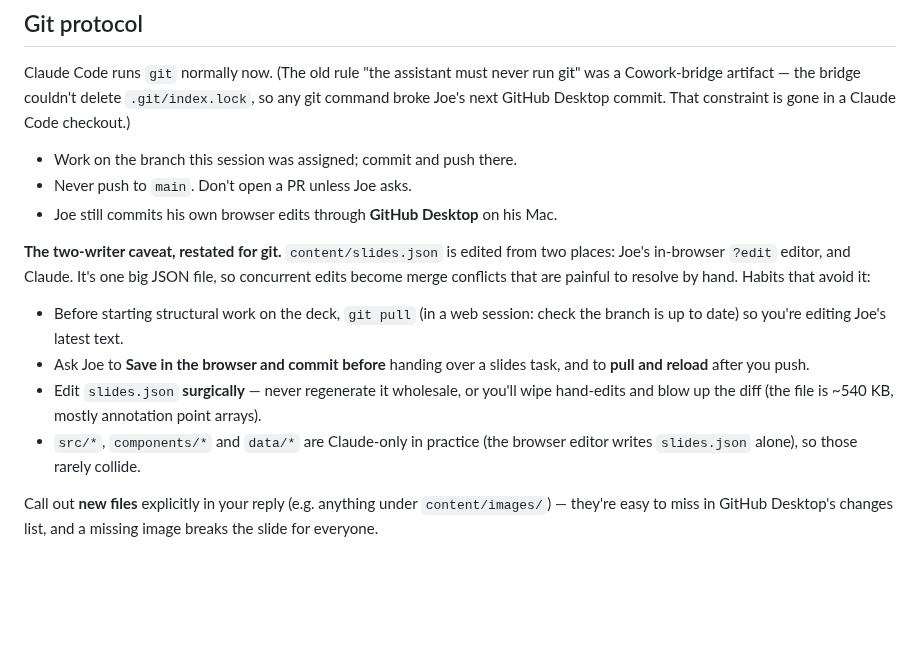
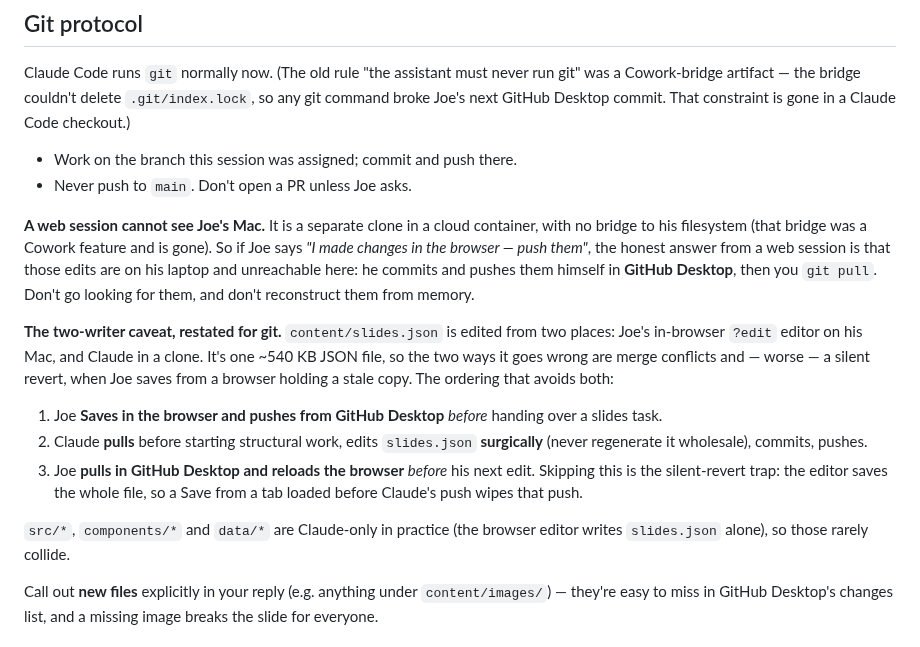
Before and after one commit to JoeHasell/prague-pip-wid, a Markdown page: CLAUDE.md, the part around the change. Drawn GitHub-style; blank space fills up the shorter version.

Commit message:
Spell out that a web session cannot reach Joe's Mac
Joe keeps GitHub Desktop for his own browser edits, so record why: a web
session is a separate clone in a cloud container with no bridge to his
filesystem (that bridge was a Cowork feature). "Push the changes I made
in the browser" is not something a web session can do, and a future
session should say so rather than hunt for the file.

Also sharpen the two-writer caveat: alongside merge conflicts, the worse
failure is a silent revert, since the editor writes the whole 540 KB file
— a Save from a tab loaded before Claude's push wipes that push. Both are
prevented by the same ordering, now written out as three numbered steps.

Co-Authored-By: Claude Opus 5 <noreply@anthropic.com>
Claude-Session: https://claude.ai/code/session_01AicnfsZFPndz3HX1m3xAYe

```diff
--- a/CLAUDE.md
+++ b/CLAUDE.md
@@ -25,22 +25,30 @@ in a Claude Code checkout.)
 
 - Work on the branch this session was assigned; commit and push there.
 - Never push to `main`. Don't open a PR unless Joe asks.
-- Joe still commits his own browser edits through **GitHub Desktop** on his Mac.
+
+**A web session cannot see Joe's Mac.** It is a separate clone in a cloud
+container, with no bridge to his filesystem (that bridge was a Cowork feature and
+is gone). So if Joe says *"I made changes in the browser — push them"*, the honest
+answer from a web session is that those edits are on his laptop and unreachable
+here: he commits and pushes them himself in **GitHub Desktop**, then you `git pull`.
+Don't go looking for them, and don't reconstruct them from memory.
 
 **The two-writer caveat, restated for git.** `content/slides.json` is edited from
-two places: Joe's in-browser `?edit` editor, and Claude. It's one big JSON file, so
-concurrent edits become merge conflicts that are painful to resolve by hand.
-Habits that avoid it:
+two places: Joe's in-browser `?edit` editor on his Mac, and Claude in a clone.
+It's one ~540 KB JSON file, so the two ways it goes wrong are merge conflicts and
+— worse — a silent revert, when Joe saves from a browser holding a stale copy.
+The ordering that avoids both:
 
-- Before starting structural work on the deck, `git pull` (in a web session: check
-  the branch is up to date) so you're editing Joe's latest text.
-- Ask Joe to **Save in the browser and commit before** handing over a slides task,
-  and to **pull and reload** after you push.
-- Edit `slides.json` **surgically** — never regenerate it wholesale, or you'll wipe
-  hand-edits and blow up the diff (the file is ~540 KB, mostly annotation point
-  arrays).
-- `src/*`, `components/*` and `data/*` are Claude-only in practice (the browser
-  editor writes `slides.json` alone), so those rarely collide.
+1. Joe **Saves in the browser and pushes from GitHub Desktop** *before* handing
+   over a slides task.
+2. Claude **pulls** before starting structural work, edits `slides.json`
+   **surgically** (never regenerate it wholesale), commits, pushes.
+3. Joe **pulls in GitHub Desktop and reloads the browser** *before* his next edit.
+   Skipping this is the silent-revert trap: the editor saves the whole file, so a
+   Save from a tab loaded before Claude's push wipes that push.
+
+`src/*`, `components/*` and `data/*` are Claude-only in practice (the browser
+editor writes `slides.json` alone), so those rarely collide.
 
 Call out **new files** explicitly in your reply (e.g. anything under
 `content/images/`) — they're easy to miss in GitHub Desktop's changes list, and a
```
Also changed, not shown: PROJECT_NOTES.md (+10 -7 lines).
